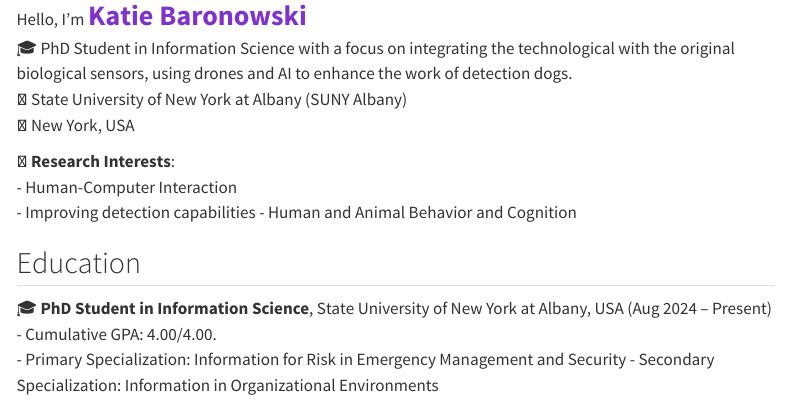
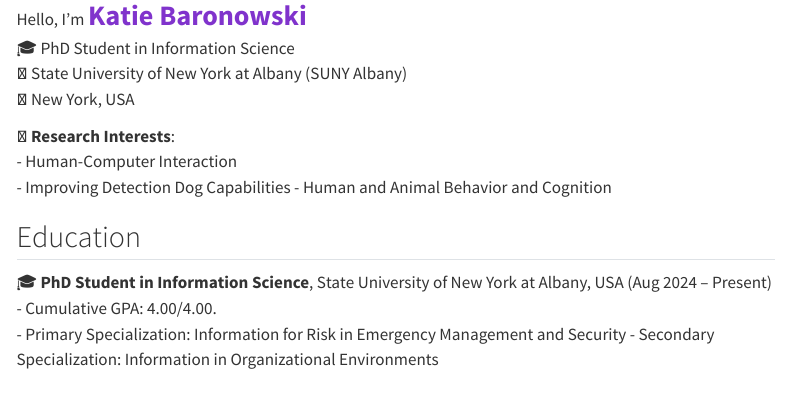
Before and after one commit to kbaronowski/kbaronowski.github.io, a Quarto document (index.qmd): the page in a window 1100 px wide, from 890 px down. Rendered offline with R 4.5, knitr and Pandoc in place of Quarto, with nearby package versions; menus at the side of the page are left out.

Commit message:
Deploying to gh-pages from @ kbaronowski/kbaronowski.github.io@b812ccd0f321572662148c1fadcd0ac874ee7719 🚀

```diff
--- a/index.qmd
+++ b/index.qmd
@@ -14,13 +14,13 @@
 
 ::: {.g-col-8}
 Hello, I'm <span style="font-size: 28px; color:rgb(128, 51, 204);"><strong>Katie Baronowski</strong></span> <br>
-🎓 PhD Student in Information Science with a focus on integrating the technological with the original biological sensors, using drones and AI to enhance the work of detection dogs.<br>
+🎓 PhD Student in Information Science<br>
 🏫 State University of New York at Albany (SUNY Albany)<br>
 📍 New York, USA <br>
 
 🔬 **Research Interests**:
 - Human-Computer Interaction
-- Improving detection capabilities
+- Improving Detection Dog Capabilities
 - Human and Animal Behavior and Cognition
 
 :::
```
Also changed, not shown: .quarto/idx/index.qmd.json, docs/search.json, 19 other files.
